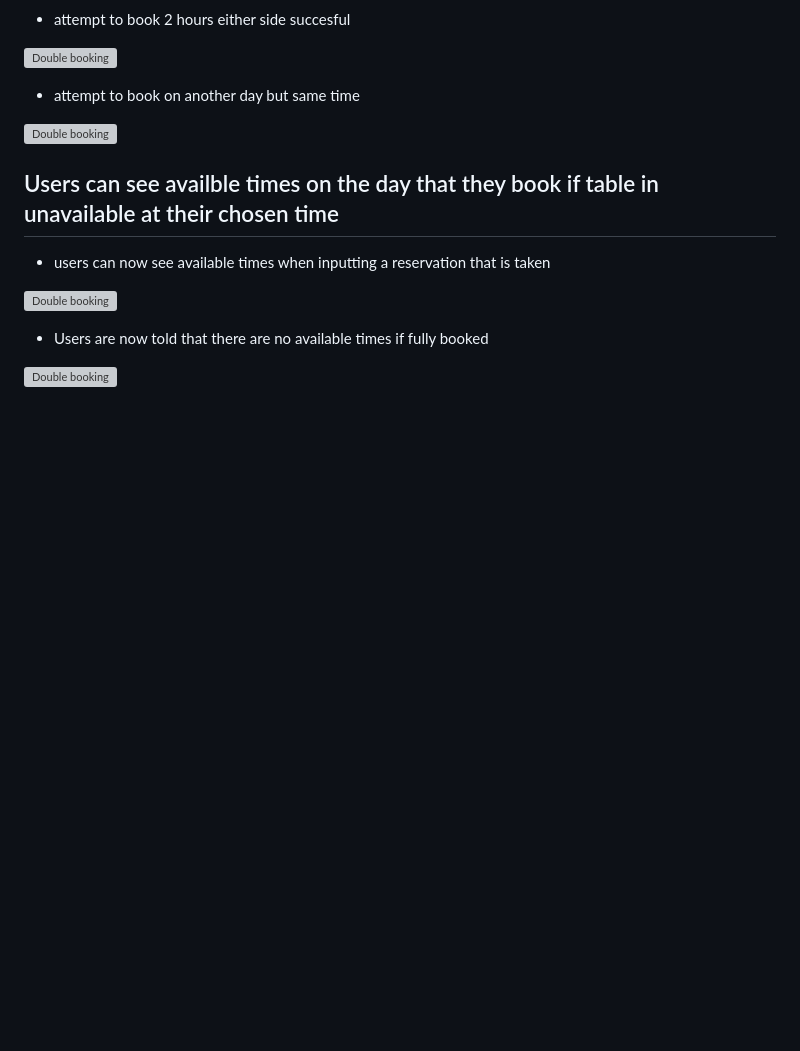
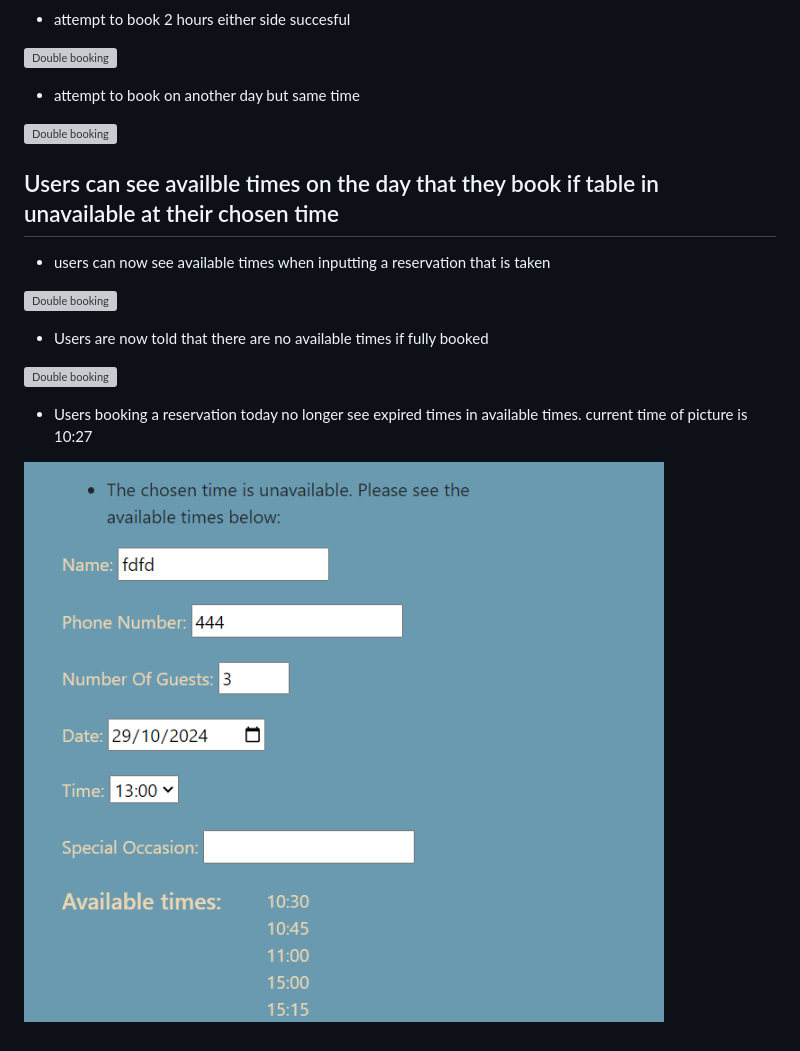
Before and after one commit to DanParkinson/project-4-elite, a Markdown page: TESTING.md, the part around the change. Drawn GitHub-style; pictures changed too: docs/testing/8double_booking08.png (added); blank space fills up the shorter version; grey boxes are pictures that could not be loaded.

```diff
--- a/TESTING.md
+++ b/TESTING.md
@@ -222,3 +222,7 @@ Users can no longer book reservations that are two hours behind or ahead of an a
 - Users are now told that there are no available times if fully booked
 
 ![Double booking](docs/testing/8double_booking07.png)
+
+- Users booking a reservation today no longer see expired times in available times. current time of picture is 10:27
+
+![Double booking](docs/testing/8double_booking08.png)
```
